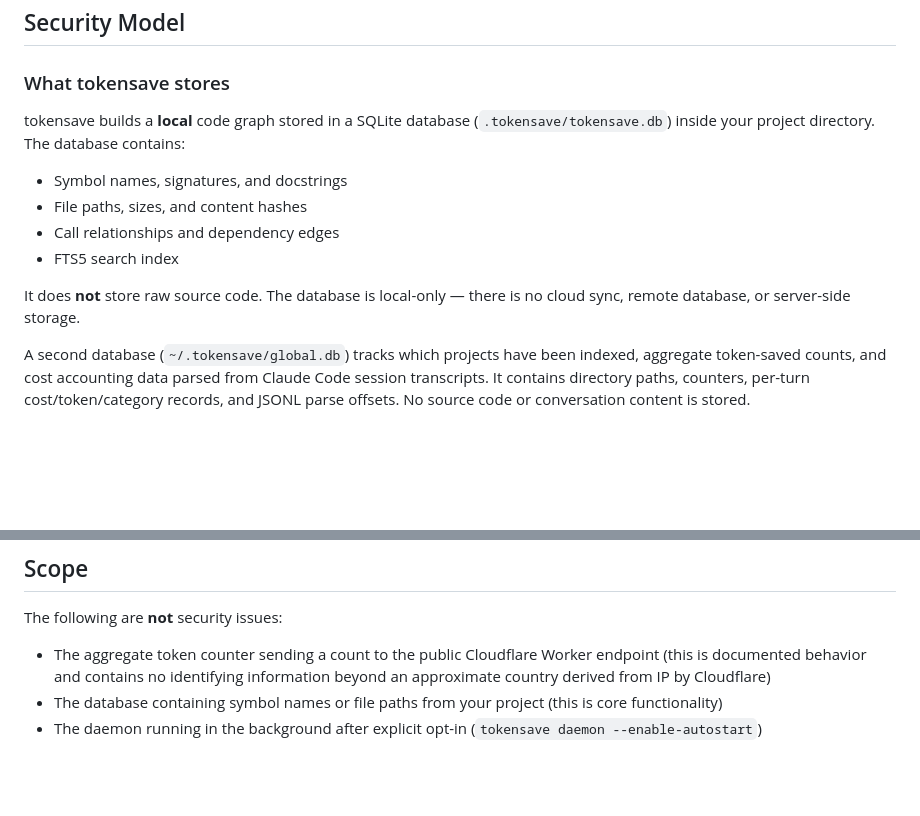
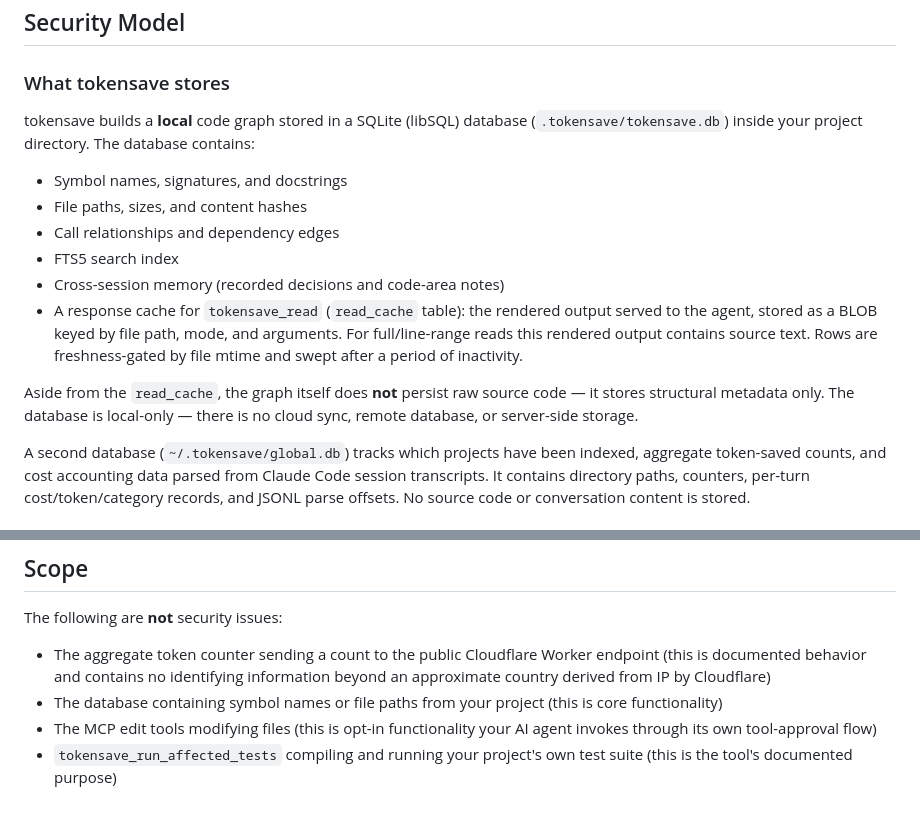
Before and after one commit to aovestdipaperino/tokensave, a Markdown page: SECURITY.md, 2 parts joined by grey strips. Drawn GitHub-style; blank space fills up the shorter version.

```diff
--- a/SECURITY.md
+++ b/SECURITY.md
@@ -26,14 +26,16 @@ When a vulnerability is found, the fix is shipped as a new release — there are
 
 ### What tokensave stores
 
-tokensave builds a **local** code graph stored in a SQLite database (`.tokensave/tokensave.db`) inside your project directory. The database contains:
+tokensave builds a **local** code graph stored in a SQLite (libSQL) database (`.tokensave/tokensave.db`) inside your project directory. The database contains:
 
 - Symbol names, signatures, and docstrings
 - File paths, sizes, and content hashes
 - Call relationships and dependency edges
 - FTS5 search index
+- Cross-session memory (recorded decisions and code-area notes)
+- A response cache for `tokensave_read` (`read_cache` table): the rendered output served to the agent, stored as a BLOB keyed by file path, mode, and arguments. For full/line-range reads this rendered output contains source text. Rows are freshness-gated by file mtime and swept after a period of inactivity.
 
-It does **not** store raw source code. The database is local-only — there is no cloud sync, remote database, or server-side storage.
+Aside from the `read_cache`, the graph itself does **not** persist raw source code — it stores structural metadata only. The database is local-only — there is no cloud sync, remote database, or server-side storage.
 
 A second database (`~/.tokensave/global.db`) tracks which projects have been indexed, aggregate token-saved counts, and cost accounting data parsed from Claude Code session transcripts. It contains directory paths, counters, per-turn cost/token/category records, and JSONL parse offsets. No source code or conversation content is stored.
 
@@ -102,4 +124,5 @@ The following are **not** security issues:
 
 - The aggregate token counter sending a count to the public Cloudflare Worker endpoint (this is documented behavior and contains no identifying information beyond an approximate country derived from IP by Cloudflare)
 - The database containing symbol names or file paths from your project (this is core functionality)
-- The daemon running in the background after explicit opt-in (`tokensave daemon --enable-autostart`)
+- The MCP edit tools modifying files (this is opt-in functionality your AI agent invokes through its own tool-approval flow)
+- `tokensave_run_affected_tests` compiling and running your project's own test suite (this is the tool's documented purpose)
```
Also changed, not shown: other parts of SECURITY.md (+36 -16 lines).
